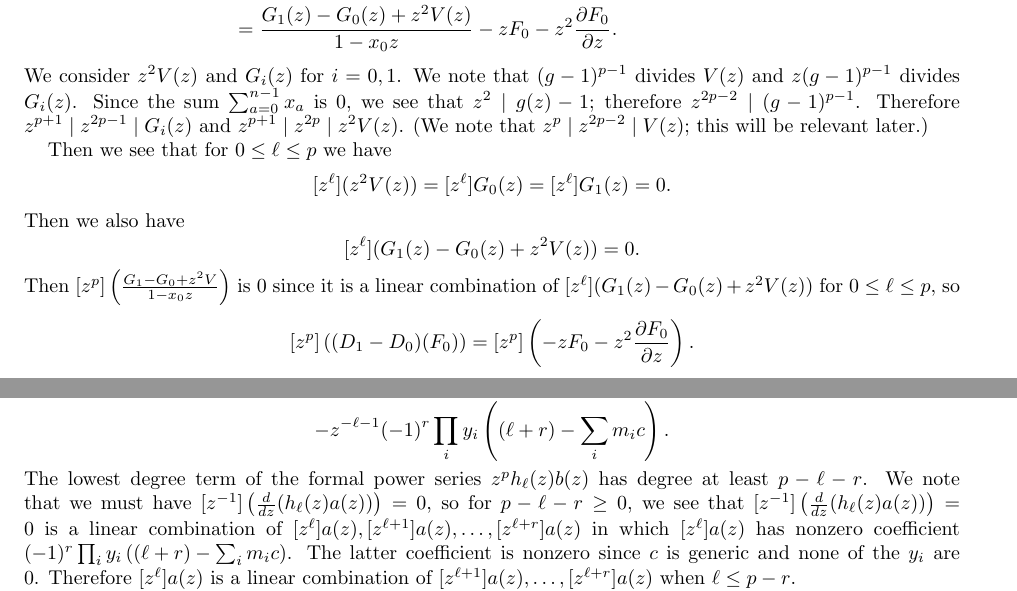
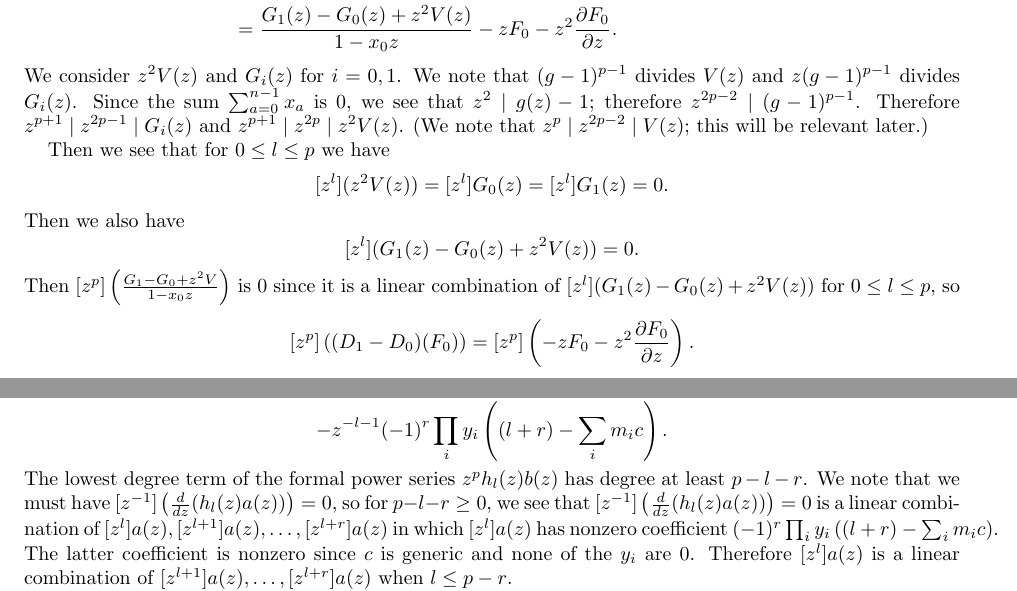
Before and after one commit to sdevadas/cherednik-urop2014, a LaTeX paper (formalwriteup.tex): two parts of pages 6 and 9 of 10, joined at a grey line, cut so that both start at the same text. Compiled offline with pdfLaTeX.

Commit message:
\ell -> l

```diff
--- a/formalwriteup.tex
+++ b/formalwriteup.tex
@@ -301,15 +301,15 @@ We now again consider $(D_1-D_0)(F_0)$. Recall that $n \equiv 0 \bmod p$, so in
 \end{align*}
 We consider $z^2V(z)$ and $G_i(z)$ for $i=0,1$. We note that $(g-1)^{p-1}$ divides $V(z)$ and $z(g-1)^{p-1}$ divides $G_i(z)$. Since the sum $\sum_{a=0}^{n-1} x_a$ is $0$, we see that $z^2 \mid g(z)-1$; therefore $z^{2p-2} \mid (g-1)^{p-1}$. Therefore $z^{p+1} \mid z^{2p-1} \mid G_i(z)$ and $z^{p+1} \mid z^{2p} \mid z^2V(z)$. (We note that $z^p \mid z^{2p-2} \mid V(z)$; this will be relevant later.)
 
-Then we see that for $0 \le \ell \le p$ we have
+Then we see that for $0 \le l \le p$ we have
 \[
-[z^\ell](z^2V(z))=[z^\ell]G_0(z)=[z^\ell]G_1(z)=0.
+[z^l](z^2V(z))=[z^l]G_0(z)=[z^l]G_1(z)=0.
 \]
 Then we also have
 \[
-[z^\ell](G_1(z)-G_0(z)+z^2V(z))=0.
+[z^l](G_1(z)-G_0(z)+z^2V(z))=0.
 \]
-Then $[z^p]\left(\frac{G_1-G_0+z^2V}{1-x_0z}\right)$ is $0$ since it is a linear combination of $[z^\ell](G_1(z)-G_0(z)+z^2V(z))$ for $0 \le \ell \le p$, so
+Then $[z^p]\left(\frac{G_1-G_0+z^2V}{1-x_0z}\right)$ is $0$ since it is a linear combination of $[z^l](G_1(z)-G_0(z)+z^2V(z))$ for $0 \le l \le p$, so
 \[
 [z^p]\left((D_1-D_0)(F_0)\right)=[z^p]\left(-zF_0-z^2\frac{\partial F_0}{\partial z}\right).
 \]
@@ -434,11 +434,11 @@ is a Laurent polynomial with lowest degree term
 \]
 and highest degree term
 \[
-- z^{-\ell - 1} (-1)^r  \prod_i y_i\left((\ell + r) - \sum_i m_i c\right).
+- z^{-l - 1} (-1)^r  \prod_i y_i\left((l + r) - \sum_i m_i c\right).
 \]
-The lowest degree term of the formal power series $z^ph_\ell(z)b(z)$ has degree at least $p-\ell-r$. We note that we must have $[z^{-1}]\left(\frac{d}{dz}( h_\ell(z) a(z))\right)=0$, so for $p-\ell-r \ge 0$, we see that $[z^{-1}]\left(\frac{d}{dz}( h_\ell(z) a(z))\right)=0$ is a linear combination of $[z^\ell]a(z),[z^{\ell+1}]a(z),\dots,[z^{\ell+r}]a(z)$ in which $[z^\ell]a(z)$ has nonzero coefficient $ (-1)^r  \prod_i y_i\left((\ell + r) - \sum_i m_i c\right)$. The latter coefficient is nonzero since $c$ is generic and none of the $y_i$ are $0$. Therefore $[z^\ell]a(z)$ is a linear combination of $[z^{\ell+1}]a(z),\dots,[z^{\ell+r}]a(z)$ when $\ell \le p-r$.
+The lowest degree term of the formal power series $z^ph_l(z)b(z)$ has degree at least $p-l-r$. We note that we must have $[z^{-1}]\left(\frac{d}{dz}( h_l(z) a(z))\right)=0$, so for $p-l-r \ge 0$, we see that $[z^{-1}]\left(\frac{d}{dz}( h_l(z) a(z))\right)=0$ is a linear combination of $[z^l]a(z),[z^{l+1}]a(z),\dots,[z^{l+r}]a(z)$ in which $[z^l]a(z)$ has nonzero coefficient $ (-1)^r  \prod_i y_i\left((l + r) - \sum_i m_i c\right)$. The latter coefficient is nonzero since $c$ is generic and none of the $y_i$ are $0$. Therefore $[z^l]a(z)$ is a linear combination of $[z^{l+1}]a(z),\dots,[z^{l+r}]a(z)$ when $l \le p-r$.
 
-Since $[z^{p-r+1}]a(z)=\dots=[z^p]a(z)=0$, by induction starting with $\ell=p-r$ we find that $[z^\ell]a(z)=0$ for $\ell=p-r,p-r-1,\dots,0$. Therefore, $[z^0]a(z)=0$; a contradiction. We conclude that $y_i=0$ for some $i$.
+Since $[z^{p-r+1}]a(z)=\dots=[z^p]a(z)=0$, by induction starting with $l=p-r$ we find that $[z^l]a(z)=0$ for $l=p-r,p-r-1,\dots,0$. Therefore, $[z^0]a(z)=0$; a contradiction. We conclude that $y_i=0$ for some $i$.
 
 Assume without loss of generality that $y_{r-1}=0$. If $r>1$, we can repeat the same argument again with $y_0,\dots,y_{r-2}$.
 
```
Also changed, not shown: formalwriteup.tex (22 more changed lines).
